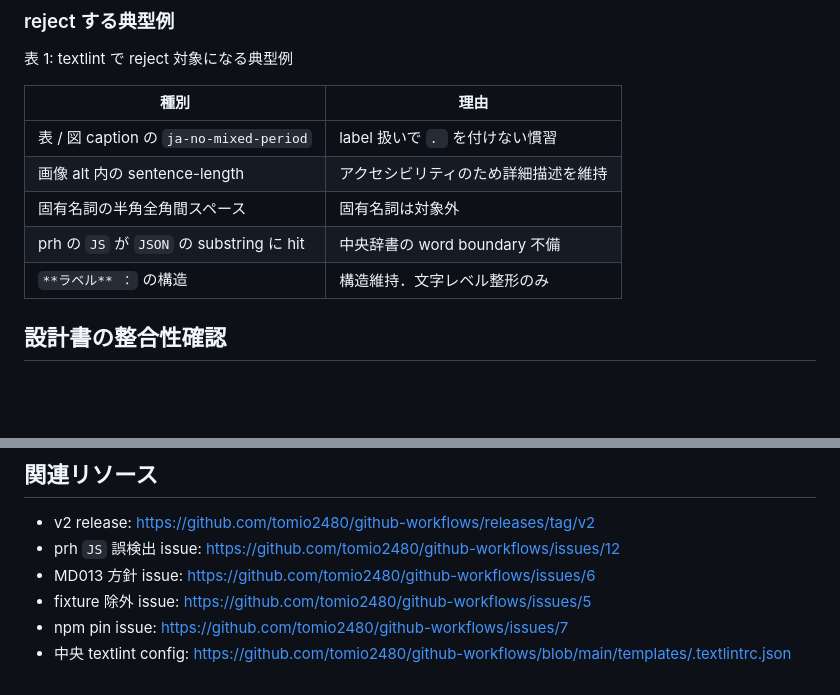
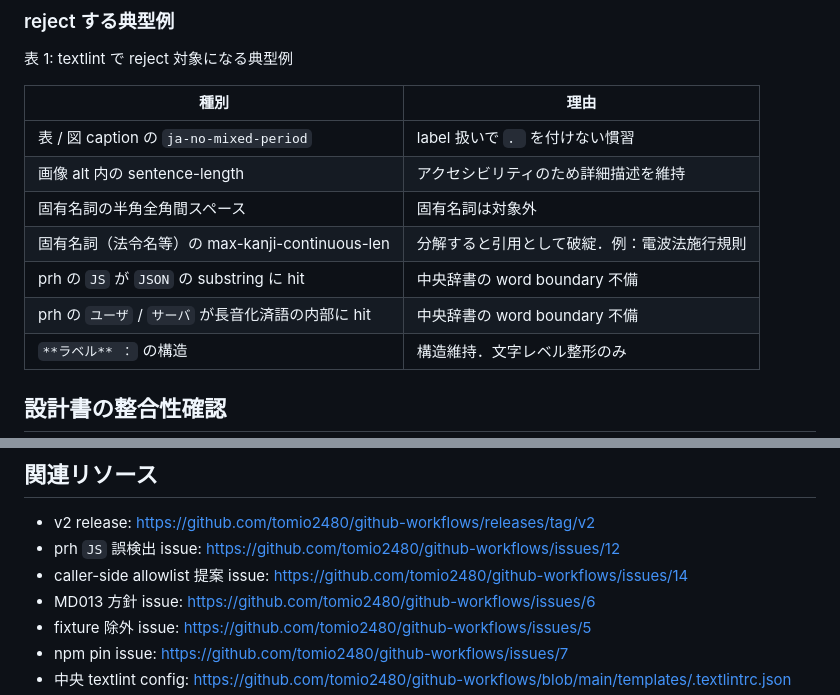
Before and after one commit to tomio2480/picoruby-tea5767, a Markdown page: docs/notes/2026-04-29-review-context-and-textlint-tips.md, 2 parts joined by grey strips. Rendered like a GitHub page; blank space fills up the shorter version.

Commit message:
docs(notes): textlint reject カテゴリと issue #14 リンクを追記
- 法令名等の固有名詞 max-kanji と prh の長音化済語内部 hit を reject 表に追加．
- caller-side allowlist 提案 issue (#14) を関連 issue 一覧へ追加．

Co-Authored-By: Claude Opus 4.7 (1M context) <noreply@anthropic.com>

```diff
--- a/docs/notes/2026-04-29-review-context-and-textlint-tips.md
+++ b/docs/notes/2026-04-29-review-context-and-textlint-tips.md
@@ -93,7 +93,9 @@
 | 表 / 図 caption の `ja-no-mixed-period` | label 扱いで `．` を付けない慣習 |
 | 画像 alt 内の sentence-length | アクセシビリティのため詳細描述を維持 |
 | 固有名詞の半角全角間スペース | 固有名詞は対象外 |
+| 固有名詞（法令名等）の max-kanji-continuous-len | 分解すると引用として破綻．例：電波法施行規則 |
 | prh の `JS` が `JSON` の substring に hit | 中央辞書の word boundary 不備 |
+| prh の `ユーザ` / `サーバ` が長音化済語の内部に hit | 中央辞書の word boundary 不備 |
 | `**ラベル** ：` の構造 | 構造維持．文字レベル整形のみ |
 
 ## 設計書の整合性確認
@@ -150,6 +152,7 @@
 
 - v2 release: <https://github.com/tomio2480/github-workflows/releases/tag/v2>
 - prh `JS` 誤検出 issue: <https://github.com/tomio2480/github-workflows/issues/12>
+- caller-side allowlist 提案 issue: <https://github.com/tomio2480/github-workflows/issues/14>
 - MD013 方針 issue: <https://github.com/tomio2480/github-workflows/issues/6>
 - fixture 除外 issue: <https://github.com/tomio2480/github-workflows/issues/5>
 - npm pin issue: <https://github.com/tomio2480/github-workflows/issues/7>
```
